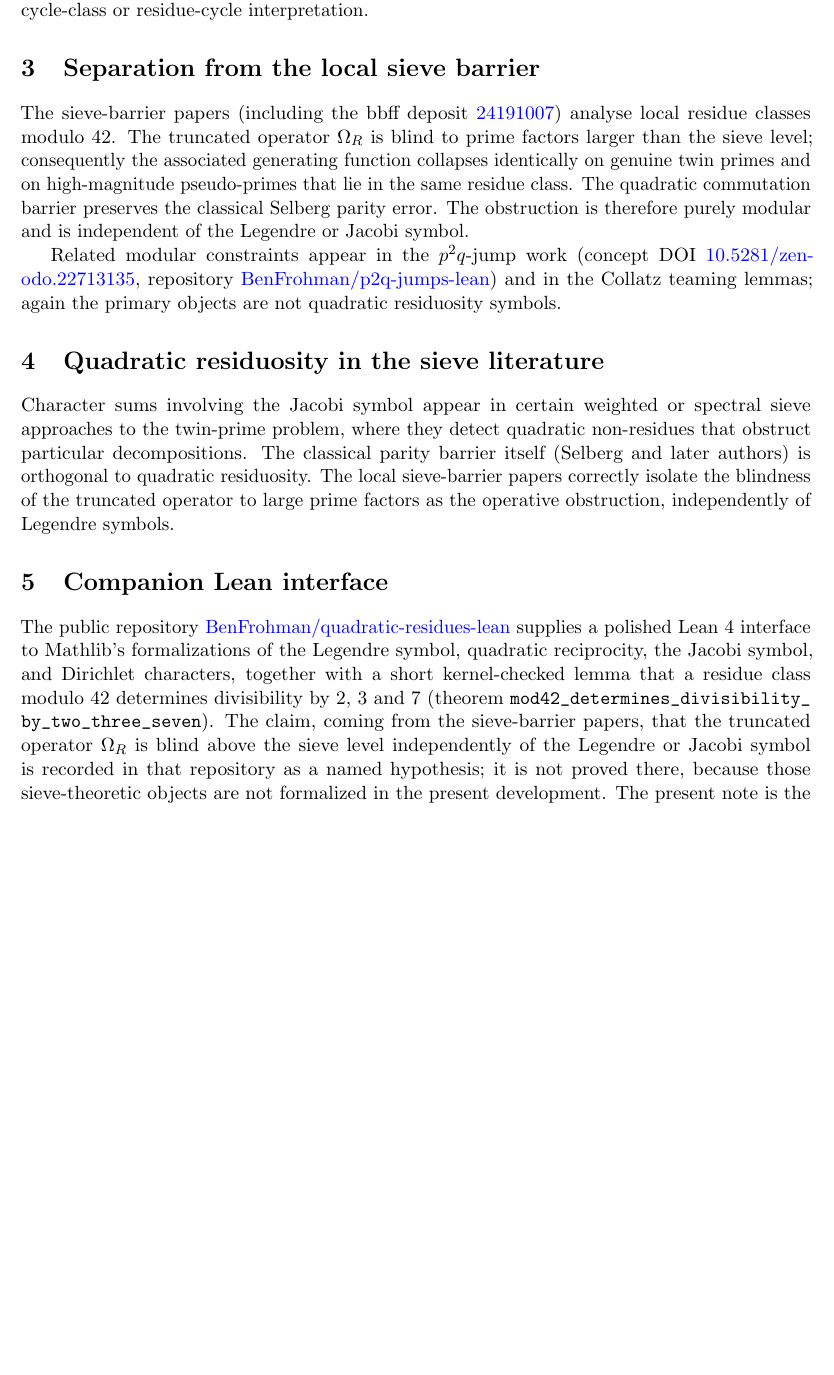
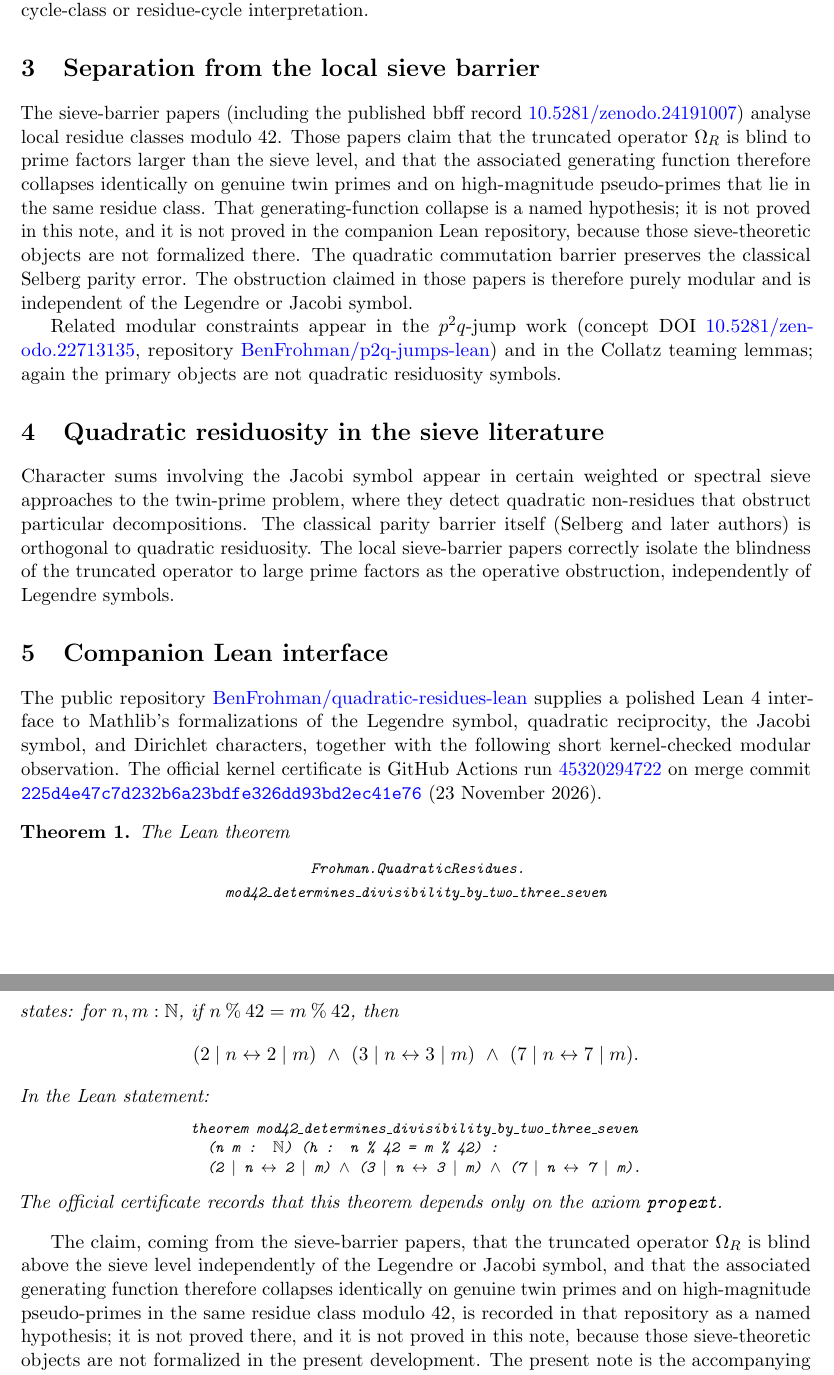
Before and after one commit to BenFrohman/quadratic-residues-lean, a LaTeX paper (notes/Classical_Quadratic_Residues_Summary.tex): part of page 2 of 2 before the commit and two parts of pages 2 and 3 of 3 after it, the two joined at a grey line, cut so that both start at the same text, the shorter picture padded with empty space. Compiled offline with pdfLaTeX.

Commit message:
Add the v1.1.0 summary note and a CI job that builds its PDF
Replace notes/Classical_Quadratic_Residues_Summary.tex with the
version that states the kernel-checked modulus-42 theorem exactly,
keeps the Omega_R claim as a named hypothesis, and cites merge
commit 225d4e4 and official kernel-certificate run 45320294722.
The paper is dated 23 November 2026.

Add a Paper PDF workflow that compiles the note with pdflatex and
uploads the PDF as the paper-pdf artifact.

```diff
--- a/notes/Classical_Quadratic_Residues_Summary.tex
+++ b/notes/Classical_Quadratic_Residues_Summary.tex
@@ -75,7 +75,7 @@ of \href{https://github.com/BenFrohman/HODGE}{BenFrohman/HODGE} and explicitly d
 
 \section{Separation from the local sieve barrier}
 
-The sieve-barrier papers (including the bbff deposit \href{https://zenodo.org/deposit/24191007}{24191007}) analyse local residue classes modulo~42. The truncated operator \(\Omega_R\) is blind to prime factors larger than the sieve level; consequently the associated generating function collapses identically on genuine twin primes and on high-magnitude pseudo-primes that lie in the same residue class. The quadratic commutation barrier preserves the classical Selberg parity error. The obstruction is therefore purely modular and is independent of the Legendre or Jacobi symbol.
+The sieve-barrier papers (including the published bbff record \href{https://doi.org/10.5281/zenodo.24191007}{10.5281/zenodo.24191007}) analyse local residue classes modulo~42. Those papers claim that the truncated operator \(\Omega_R\) is blind to prime factors larger than the sieve level, and that the associated generating function therefore collapses identically on genuine twin primes and on high-magnitude pseudo-primes that lie in the same residue class. That generating-function collapse is a named hypothesis; it is not proved in this note, and it is not proved in the companion Lean repository, because those sieve-theoretic objects are not formalized there. The quadratic commutation barrier preserves the classical Selberg parity error. The obstruction claimed in those papers is therefore purely modular and is independent of the Legendre or Jacobi symbol.
 
 Related modular constraints appear in the \(p^2q\)-jump work (concept DOI \href{https://doi.org/10.5281/zenodo.22713135}{10.5281/zenodo.22713135}, repository \href{https://github.com/BenFrohman/p2q-jumps-lean}{BenFrohman/p2q-jumps-lean}) and in the Collatz teaming lemmas; again the primary objects are not quadratic residuosity symbols.
 
@@ -85,7 +85,32 @@ Character sums involving the Jacobi symbol appear in certain weighted or spectra
 
 \section{Companion Lean interface}
 
-The public repository \href{https://github.com/BenFrohman/quadratic-residues-lean}{BenFrohman/quadratic-residues-lean} supplies a polished Lean~4 interface to Mathlib’s formalizations of the Legendre symbol, quadratic reciprocity, the Jacobi symbol, and Dirichlet characters, together with a short kernel-checked lemma that a residue class modulo~42 determines divisibility by 2, 3 and~7 (theorem \path{mod42_determines_divisibility_by_two_three_seven}). The claim, coming from the sieve-barrier papers, that the truncated operator \(\Omega_R\) is blind above the sieve level independently of the Legendre or Jacobi symbol is recorded in that repository as a named hypothesis; it is not proved there, because those sieve-theoretic objects are not formalized in the present development. The present note is the accompanying explanatory deposit.
+The public repository \href{https://github.com/BenFrohman/quadratic-residues-lean}{BenFrohman/quadratic-residues-lean} supplies a polished Lean~4 interface to Mathlib’s formalizations of the Legendre symbol, quadratic reciprocity, the Jacobi symbol, and Dirichlet characters, together with the following short kernel-checked modular observation. The official kernel certificate is GitHub Actions run~\href{https://github.com/BenFrohman/quadratic-residues-lean/actions/runs/45320294722}{45320294722} on merge commit \href{https://github.com/BenFrohman/quadratic-residues-lean/commit/225d4e47c7d232b6a23bdfe326dd93bd2ec41e76}{\texttt{225d4e47c7d232b6a23bdfe326dd93bd2ec41e76}} (23~November~2026).
+
+\begin{theorem}
+\label{thm:mod42}
+The Lean theorem
+\begin{center}
+{\footnotesize\ttfamily Frohman.QuadraticResidues.\\
+mod42\_determines\_divisibility\_by\_two\_three\_seven}
+\end{center}
+states: for \(n,m:\mathbb{N}\), if \(n \mathbin{\%} 42 = m \mathbin{\%} 42\), then
+\[
+(2 \mid n \leftrightarrow 2 \mid m)\ \land\ (3 \mid n \leftrightarrow 3 \mid m)\ \land\ (7 \mid n \leftrightarrow 7 \mid m).
+\]
+In the Lean statement:
+\begin{center}
+\ttfamily\footnotesize
+\begin{tabular}{@{}l@{}}
+theorem mod42\_determines\_divisibility\_by\_two\_three\_seven\\
+\quad (n m : \(\mathbb{N}\)) (h : n \% 42 = m \% 42) :\\
+\quad (2 \(\mid\) n \(\leftrightarrow\) 2 \(\mid\) m) \(\land\) (3 \(\mid\) n \(\leftrightarrow\) 3 \(\mid\) m) \(\land\) (7 \(\mid\) n \(\leftrightarrow\) 7 \(\mid\) m).
+\end{tabular}
+\end{center}
+The official certificate records that this theorem depends only on the axiom \texttt{propext}.
+\end{theorem}
+
+The claim, coming from the sieve-barrier papers, that the truncated operator \(\Omega_R\) is blind above the sieve level independently of the Legendre or Jacobi symbol, and that the associated generating function therefore collapses identically on genuine twin primes and on high-magnitude pseudo-primes in the same residue class modulo~42, is recorded in that repository as a named hypothesis; it is not proved there, and it is not proved in this note, because those sieve-theoretic objects are not formalized in the present development. The present note is the accompanying explanatory deposit.
 
 \vspace{1em}
 \noindent\textit{Copyright (c) 2026 Benjamin Stanley Frohman. Licensed under CC~BY~4.0. Companion Lean code is released under the Apache License~2.0. Not peer-reviewed.}
```
Also changed, not shown: .github/workflows/paper-pdf.yml (added, +37 -0 lines), notes/Classical_Quadratic_Residues_Summary.pdf.
